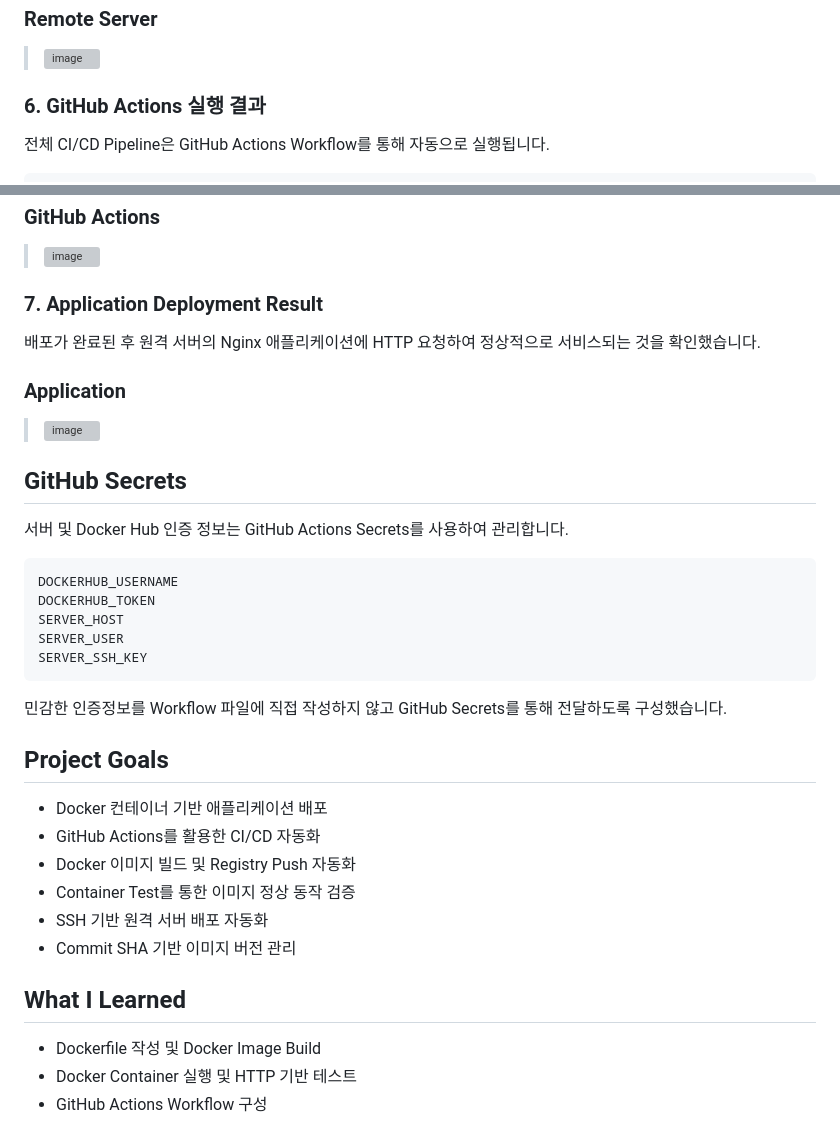
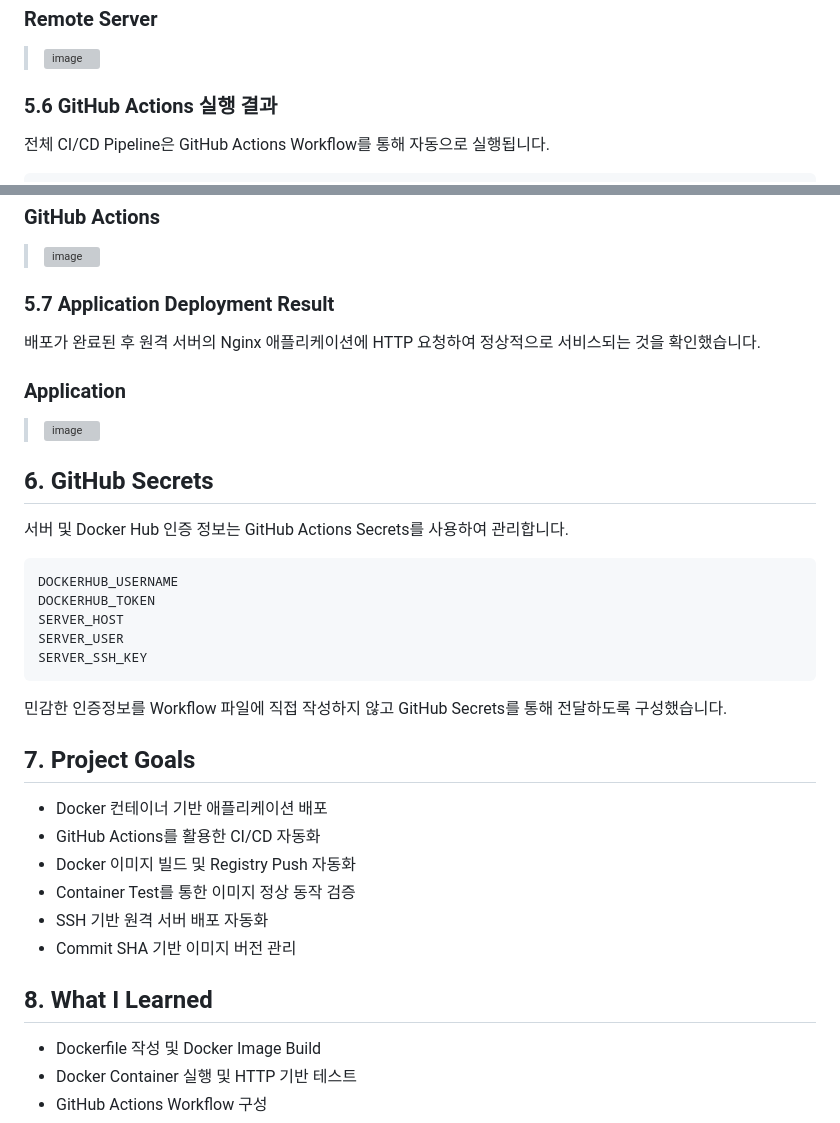
Before and after one commit to dpskst/docker-cicd-pipeline, a Markdown page: README.md, 2 parts joined by grey strips. GitHub-like rendering; grey boxes are pictures that could not be loaded.

```diff
--- a/README.md
+++ b/README.md
@@ -129,7 +129,7 @@ Docker Hub에서 새로운 이미지를 Pull한 후 기존 컨테이너를 종
 
 
 
-### 6. GitHub Actions 실행 결과
+### 5.6 GitHub Actions 실행 결과
 
 전체 CI/CD Pipeline은 GitHub Actions Workflow를 통해 자동으로 실행됩니다.
 
@@ -153,7 +153,7 @@ Remote Server Deployment
 
 
 
-### 7. Application Deployment Result
+### 5.7 Application Deployment Result
 
 배포가 완료된 후 원격 서버의 Nginx 애플리케이션에 HTTP 요청하여 정상적으로 서비스되는 것을 확인했습니다.
 
@@ -163,7 +163,7 @@ Remote Server Deployment
 > <img width="525" height="393" alt="image" src="https://github.com/user-attachments/assets/73a6ddf7-a76d-49db-a386-c4499358ca24" />
 
 
-## GitHub Secrets
+## 6. GitHub Secrets
 
 서버 및 Docker Hub 인증 정보는 GitHub Actions Secrets를 사용하여 관리합니다.
 
@@ -177,7 +177,7 @@ SERVER_SSH_KEY
 
 민감한 인증정보를 Workflow 파일에 직접 작성하지 않고 GitHub Secrets를 통해 전달하도록 구성했습니다.
 
-## Project Goals
+## 7. Project Goals
 
 * Docker 컨테이너 기반 애플리케이션 배포
 * GitHub Actions를 활용한 CI/CD 자동화
@@ -186,7 +186,7 @@ SERVER_SSH_KEY
 * SSH 기반 원격 서버 배포 자동화
 * Commit SHA 기반 이미지 버전 관리
 
-## What I Learned
+## 8. What I Learned
 
 * Dockerfile 작성 및 Docker Image Build
 * Docker Container 실행 및 HTTP 기반 테스트
```
Also changed, not shown: other parts of README.md (+10 -10 lines).
